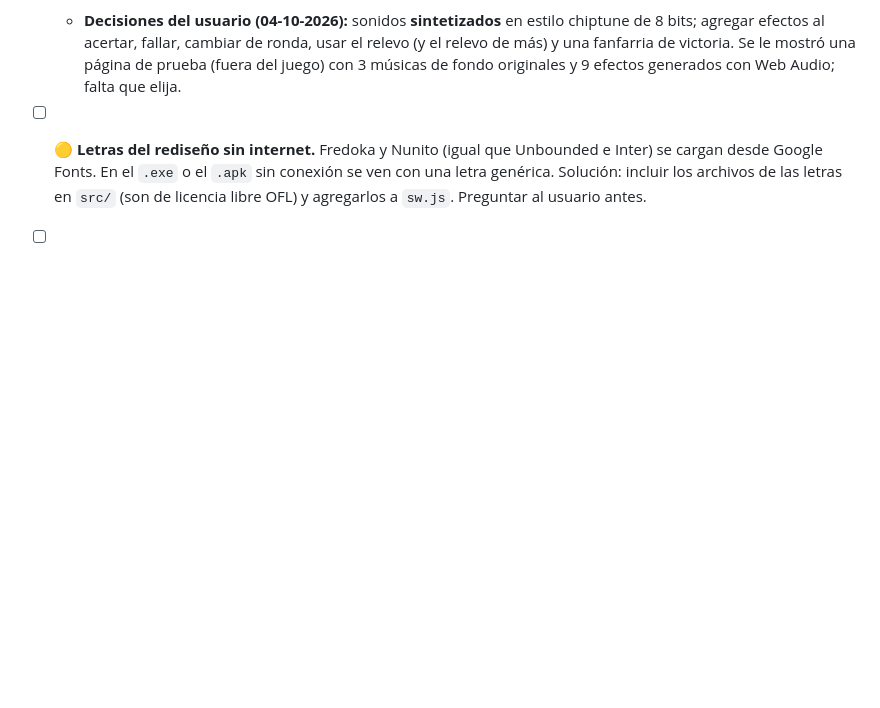
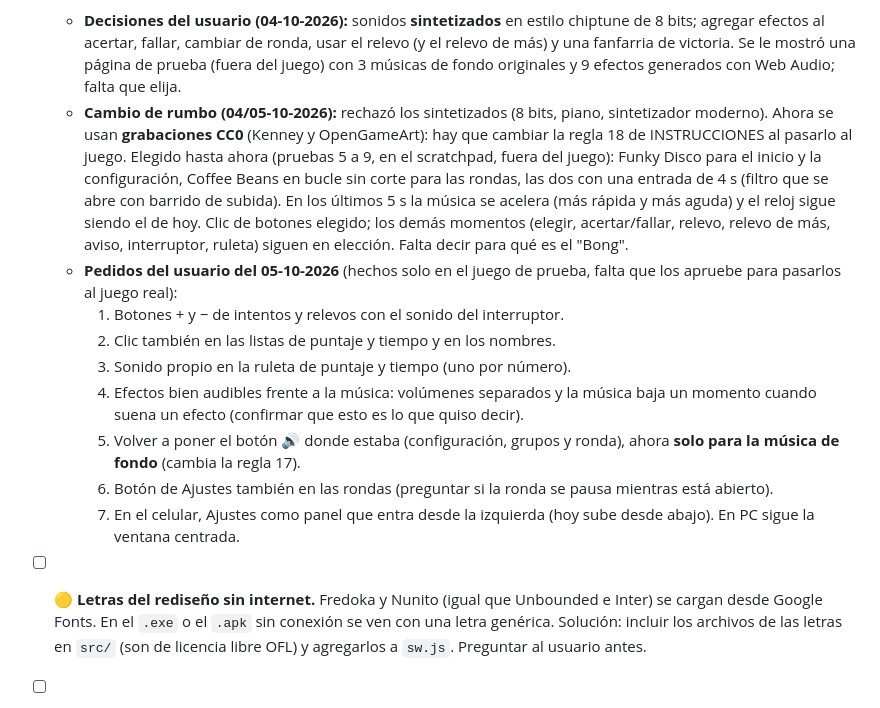
Before and after one commit to maxy26/Musical-showdown, a Markdown page: PENDIENTES.md, the part around the change. GitHub-like rendering; blank space fills up the shorter version.

Commit message:
PENDIENTES y auditoría: pruebas de sonido con grabaciones CC0 y pedidos del 05-10
Co-Authored-By: Claude Opus 5.5 <noreply@anthropic.com>

```diff
--- a/PENDIENTES.md
+++ b/PENDIENTES.md
@@ -123,6 +123,31 @@
     usar el relevo (y el relevo de más) y una fanfarria de victoria. Se le
     mostró una página de prueba (fuera del juego) con 3 músicas de fondo
     originales y 9 efectos generados con Web Audio; falta que elija.
+  - **Cambio de rumbo (04/05-10-2026):** rechazó los sintetizados (8 bits,
+    piano, sintetizador moderno). Ahora se usan **grabaciones CC0** (Kenney y
+    OpenGameArt): hay que cambiar la regla 18 de INSTRUCCIONES al pasarlo al
+    juego. Elegido hasta ahora (pruebas 5 a 9, en el scratchpad, fuera del
+    juego): Funky Disco para el inicio y la configuración, Coffee Beans en
+    bucle sin corte para las rondas, las dos con una entrada de 4 s (filtro que
+    se abre con barrido de subida). En los últimos 5 s la música se acelera
+    (más rápida y más aguda) y el reloj sigue siendo el de hoy. Clic de botones
+    elegido; los demás momentos (elegir, acertar/fallar, relevo, relevo de más,
+    aviso, interruptor, ruleta) siguen en elección. Falta decir para qué es el
+    "Bong".
+  - **Pedidos del usuario del 05-10-2026** (hechos solo en el juego de prueba,
+    falta que los apruebe para pasarlos al juego real):
+    1. Botones + y − de intentos y relevos con el sonido del interruptor.
+    2. Clic también en las listas de puntaje y tiempo y en los nombres.
+    3. Sonido propio en la ruleta de puntaje y tiempo (uno por número).
+    4. Efectos bien audibles frente a la música: volúmenes separados y la
+       música baja un momento cuando suena un efecto (confirmar que esto es lo
+       que quiso decir).
+    5. Volver a poner el botón 🔊 donde estaba (configuración, grupos y ronda),
+       ahora **solo para la música de fondo** (cambia la regla 17).
+    6. Botón de Ajustes también en las rondas (preguntar si la ronda se pausa
+       mientras está abierto).
+    7. En el celular, Ajustes como panel que entra desde la izquierda (hoy sube
+       desde abajo). En PC sigue la ventana centrada.
 - [ ] 🟡 **Letras del rediseño sin internet.** Fredoka y Nunito (igual que
   Unbounded e Inter) se cargan desde Google Fonts. En el `.exe` o el `.apk` sin
   conexión se ven con una letra genérica. Solución: incluir los archivos de las
```
Also changed, not shown: AUDITORIA-CAMBIOS.md (+24 -0 lines).
